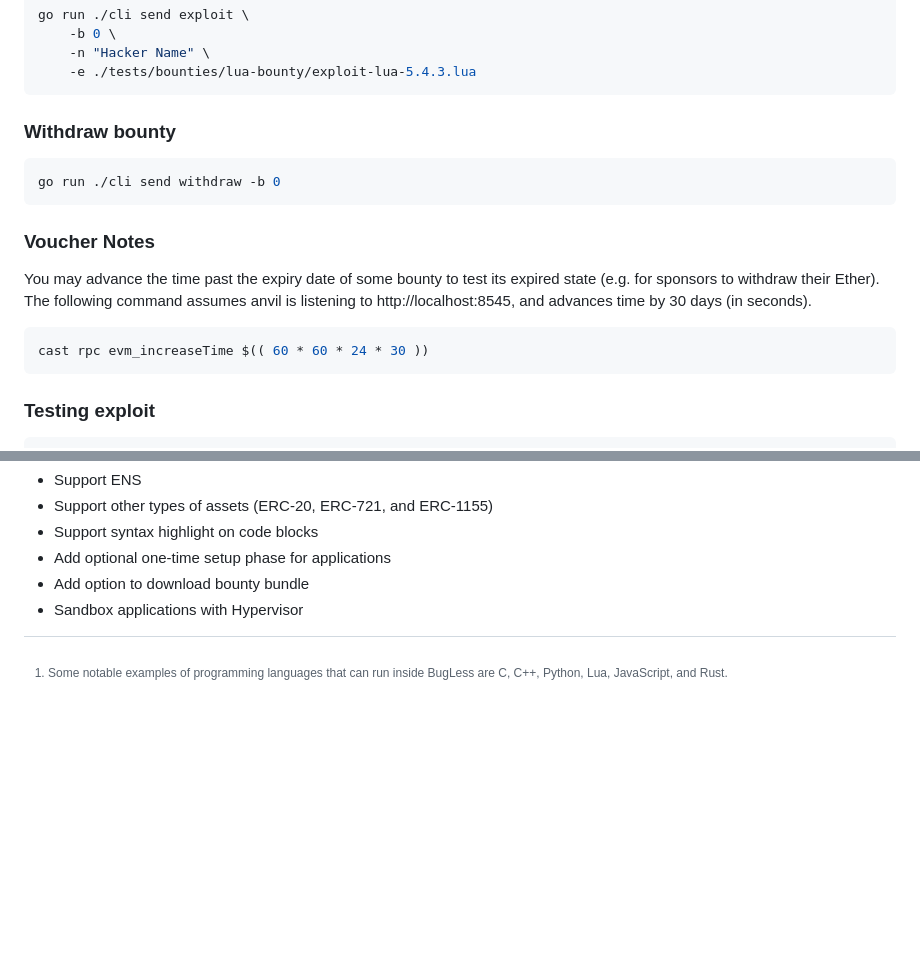
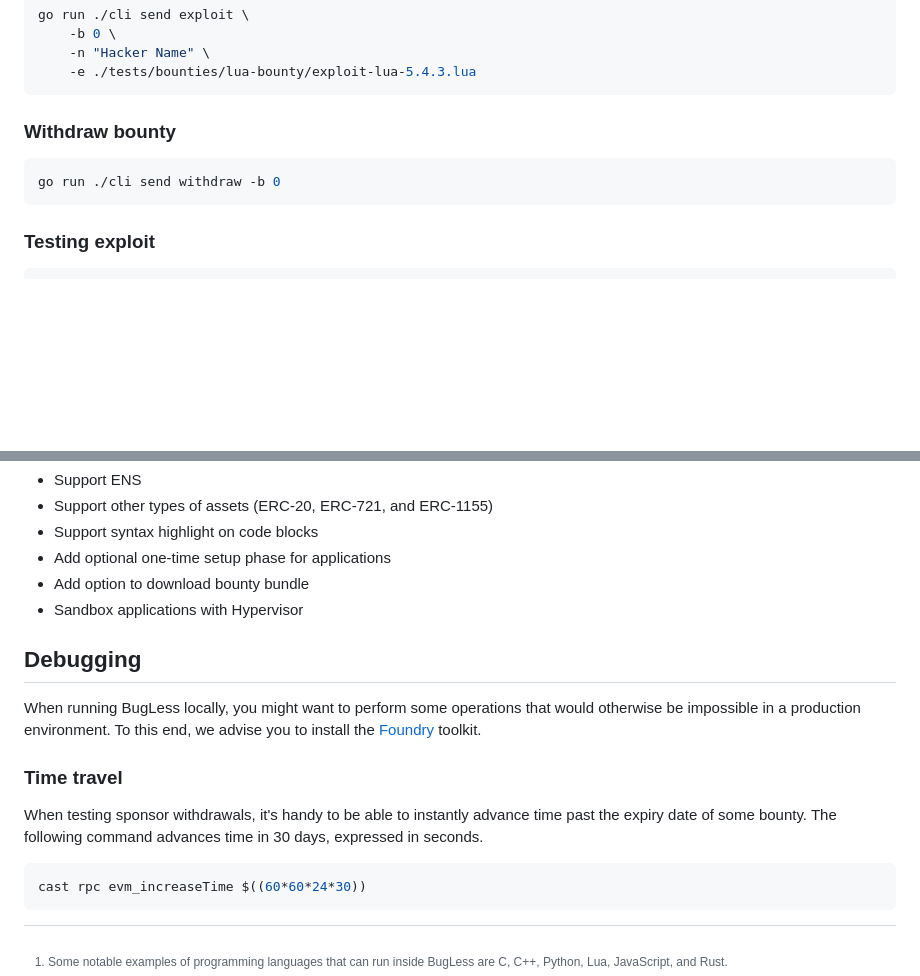
Before and after one commit to crypto-bug-hunters/bug-buster, a Markdown page: README.md, 2 parts joined by grey strips. Rendered like a GitHub page; blank space fills up the shorter version.

Commit message:
Move "Voucher Notes" to its own session

````diff
--- a/README.md
+++ b/README.md
@@ -141,15 +141,6 @@ go run ./cli send exploit \
 go run ./cli send withdraw -b 0
 ```
 
-### Voucher Notes
-
-You may advance the time past the expiry date of some bounty to test its expired state (e.g. for sponsors to withdraw their Ether).
-The following command assumes anvil is listening to http://localhost:8545, and advances time by 30 days (in seconds).
-
-```shell
-cast rpc evm_increaseTime $(( 60 * 60 * 24 * 30 ))
-```
-
 ### Testing exploit
 
 ```sh
@@ -191,3 +182,17 @@ Below are some of those features.
 - Add optional one-time setup phase for applications
 - Add option to download bounty bundle
 - Sandbox applications with Hypervisor
+
+## Debugging
+
+When running BugLess locally, you might want to perform some operations that would otherwise be impossible in a production environment.
+To this end, we advise you to install the [Foundry](https://book.getfoundry.sh/getting-started/installation) toolkit.
+
+### Time travel
+
+When testing sponsor withdrawals, it's handy to be able to instantly advance time past the expiry date of some bounty.
+The following command advances time in 30 days, expressed in seconds.
+
+```shell
+cast rpc evm_increaseTime $((60*60*24*30))
+```
````
